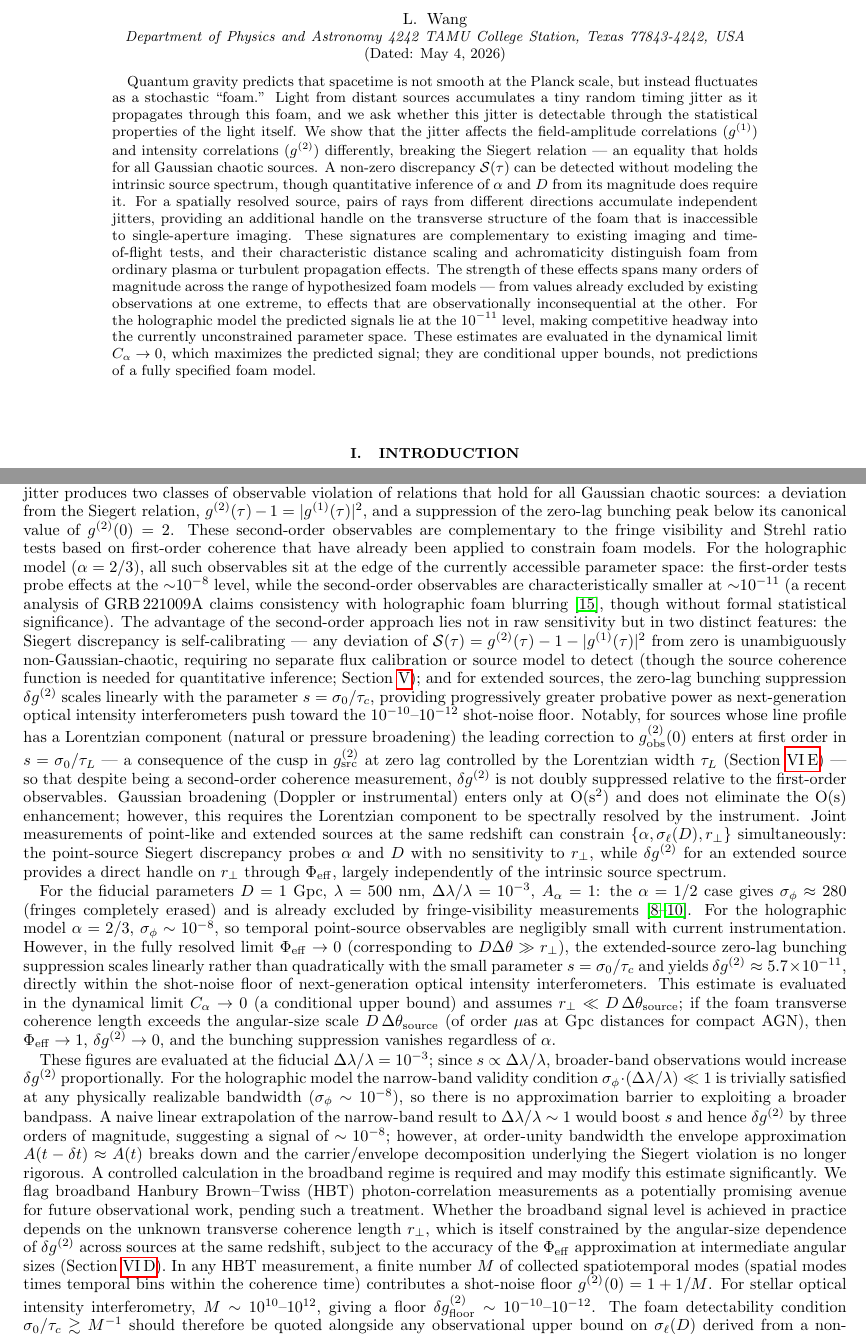
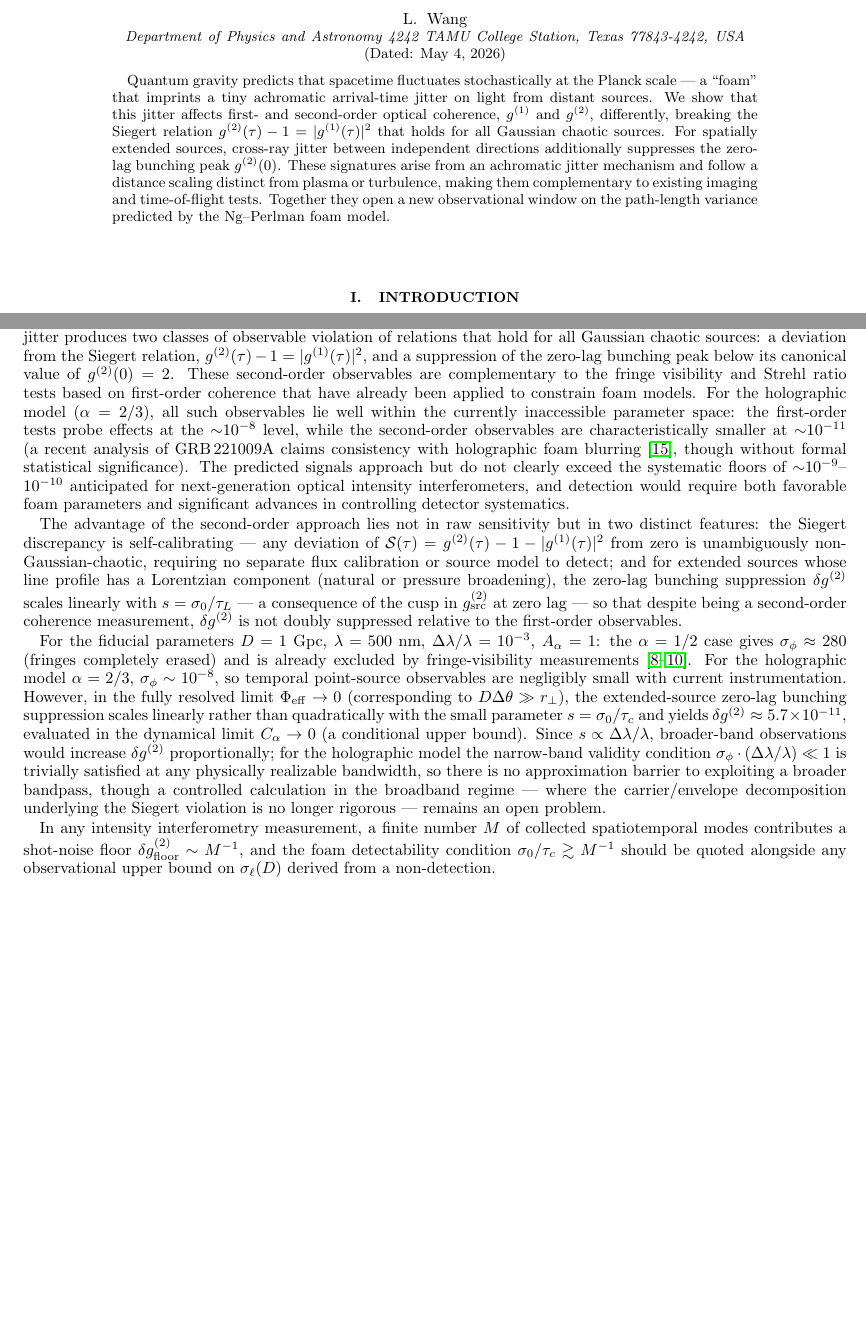
Before and after one commit to AlexGKim/foam, a LaTeX paper (docs/paper.tex): two parts of pages 1 and 13 of 14, joined at a grey line, cut so that both start at the same text, the shorter picture padded with empty space. Compiled offline with pdfLaTeX.

Commit message:
Alex revised version

```diff
--- a/docs/paper.tex
+++ b/docs/paper.tex
@@ -26,31 +26,19 @@ College Station, Texas 77843-4242, USA}
 \date{\today}
 
 \begin{abstract}
-Quantum gravity predicts that spacetime is not smooth at the Planck scale, but instead
-fluctuates as a stochastic ``foam.''
-Light from distant sources accumulates a tiny random timing jitter as it propagates
-through this foam, and we ask whether this jitter is detectable through the statistical
-properties of the light itself.
-We show that the jitter affects the field-amplitude correlations ($g^{(1)}$) and
-intensity correlations ($g^{(2)}$) differently, breaking the Siegert relation ---
-an equality that holds for all Gaussian chaotic sources.
-A non-zero discrepancy $\mathcal{S}(\tau)$ can be detected without modeling the
-intrinsic source spectrum, though quantitative inference of $\alpha$ and $D$
-from its magnitude does require it.
-For a spatially resolved source, pairs of rays from different directions accumulate
-independent jitters, providing an additional handle on the transverse structure of
-the foam that is inaccessible to single-aperture imaging.
-These signatures are complementary to existing imaging and time-of-flight tests,
-and their characteristic distance scaling and achromaticity distinguish foam from
-ordinary plasma or turbulent propagation effects.
-The strength of these effects spans many orders of magnitude across the range of
-hypothesized foam models --- from values already excluded by existing observations
-at one extreme, to effects that are observationally inconsequential at the other.
-For the holographic model the predicted signals lie at the $10^{-11}$ level, making
-competitive headway into the currently unconstrained parameter space.
-These estimates are evaluated in the dynamical limit $C_\alpha\to 0$, which maximizes
-the predicted signal; they are conditional upper bounds, not predictions of a fully
-specified foam model.
+Quantum gravity predicts that spacetime fluctuates stochastically at the Planck
+scale --- a ``foam'' that imprints a tiny achromatic arrival-time jitter on light
+from distant sources.
+We show that this jitter affects first- and second-order optical coherence,
+$g^{(1)}$ and $g^{(2)}$, differently, breaking the Siegert relation
+$g^{(2)}(\tau) - 1 = |g^{(1)}(\tau)|^2$ that holds for all Gaussian chaotic sources.
+For spatially extended sources, cross-ray jitter between independent directions
+additionally suppresses the zero-lag bunching peak $g^{(2)}(0)$.
+These signatures arise from an achromatic jitter mechanism and follow a distance
+scaling distinct from plasma or turbulence, making them complementary to existing
+imaging and time-of-flight tests.
+Together they open a new observational window on the path-length variance predicted
+by the Ng--Perlman foam model.
 \end{abstract}
 
 \maketitle
@@ -1228,37 +1218,27 @@ violation of relations that hold for all Gaussian chaotic sources: a deviation f
 Siegert relation, $g^{(2)}(\tau) - 1 = |g^{(1)}(\tau)|^2$, and a suppression of the zero-lag
 bunching peak below its canonical value of $g^{(2)}(0) = 2$. These second-order observables
 are complementary to the fringe visibility and Strehl ratio tests based on first-order
-coherence that have already been applied to constrain foam models. For the holographic model
-($\alpha = 2/3$), all such observables sit at the edge of the currently accessible parameter
-space: the first-order tests probe effects at the ${\sim}10^{-8}$ level, while the
-second-order observables are characteristically smaller at ${\sim}10^{-11}$
-(a recent analysis of GRB\,221009A claims consistency with holographic foam
-blurring~\cite{SteinbringNg2026}, though without formal statistical significance). The advantage
-of the second-order approach lies not in raw sensitivity but in two distinct features: the Siegert discrepancy is self-calibrating — any deviation of
+coherence that have already been applied to constrain foam models.
+For the holographic model ($\alpha = 2/3$), all such observables lie well within the
+currently inaccessible parameter space: the first-order tests probe effects at the
+${\sim}10^{-8}$ level, while the second-order observables are characteristically smaller
+at ${\sim}10^{-11}$ (a recent analysis of GRB\,221009A claims consistency with holographic
+foam blurring~\cite{SteinbringNg2026}, though without formal statistical significance).
+The predicted signals approach but do not clearly exceed the systematic floors of
+${\sim}10^{-9}$--$10^{-10}$ anticipated for next-generation optical intensity
+interferometers, and detection would require both favorable foam parameters and
+significant advances in controlling detector systematics.
+
+The advantage of the second-order approach lies not in raw sensitivity but in two distinct
+features: the Siegert discrepancy is self-calibrating --- any deviation of
 $\mathcal{S}(\tau) = g^{(2)}(\tau)-1-|g^{(1)}(\tau)|^2$ from zero is
 unambiguously non-Gaussian-chaotic, requiring no separate flux calibration or
-source model to detect (though the source coherence function is needed for
-quantitative inference; Section~\ref{sec:siegert}); and for extended sources,
-the zero-lag bunching suppression $\delta g^{(2)}$
-scales linearly with the parameter $s = \sigma_0/\tau_c$, providing progressively greater
-probative power as next-generation optical intensity interferometers push toward the
-$10^{-10}$--$10^{-12}$ shot-noise floor.
-Notably, for sources whose line profile has a Lorentzian component (natural or
-pressure broadening) the leading correction to $g^{(2)}_{\rm obs}(0)$ enters at
-first order in $s = \sigma_0/\tau_L$ --- a consequence of the cusp in
-$g^{(2)}_{\rm src}$ at zero lag controlled by the Lorentzian width $\tau_L$
-(Section~\ref{sec:zerolag}) --- so that despite being a second-order coherence
-measurement, $\delta g^{(2)}$ is not doubly suppressed relative to the
-first-order observables.
-Gaussian broadening (Doppler or instrumental) enters only at O(s$^2$) and does not
-eliminate the O(s) enhancement; however, this requires the Lorentzian component
-to be spectrally resolved by the instrument.
-Joint measurements of point-like and extended sources at the same redshift
-can constrain $\{\alpha,\sigma_\ell(D),r_\perp\}$ simultaneously: the
-point-source Siegert discrepancy probes $\alpha$ and $D$ with no sensitivity
-to $r_\perp$, while $\delta g^{(2)}$ for an extended source provides a direct
-handle on $r_\perp$ through $\Phi_{\rm eff}$, largely independently of the
-intrinsic source spectrum.
+source model to detect; and for extended sources whose line profile has a
+Lorentzian component (natural or pressure broadening), the zero-lag bunching
+suppression $\delta g^{(2)}$ scales linearly with $s = \sigma_0/\tau_L$ --- a
+consequence of the cusp in $g^{(2)}_{\rm src}$ at zero lag --- so that despite
+being a second-order coherence measurement, $\delta g^{(2)}$ is not doubly
+suppressed relative to the first-order observables.
 
 For the fiducial parameters $D = 1$~Gpc, $\lambda = 500$~nm,
 $\Delta\lambda/\lambda = 10^{-3}$, $A_\alpha = 1$: the $\alpha = 1/2$ case gives
@@ -1269,39 +1249,13 @@ temporal point-source observables are negligibly small with current instrumentat
 However, in the fully resolved limit $\Phi_{\rm eff} \to 0$ (corresponding to
 $D\Delta\theta \gg r_\perp$), the extended-source zero-lag bunching suppression
 scales linearly rather than quadratically with the small parameter $s = \sigma_0/\tau_c$
-and yields $\delta g^{(2)} \approx 5.7\times10^{-11}$, directly within the shot-noise
-floor of next-generation optical intensity interferometers.
-This estimate is evaluated in the dynamical limit $C_\alpha\to 0$ (a conditional
-upper bound) and assumes $r_\perp \ll D\,\Delta\theta_{\rm source}$; if the foam
-transverse coherence length exceeds the angular-size scale $D\,\Delta\theta_{\rm source}$
-(of order $\mu$as at Gpc distances for compact AGN), then $\Phi_{\rm eff}\to 1$,
-$\delta g^{(2)}\to 0$, and the bunching suppression vanishes regardless of $\alpha$.
+and yields $\delta g^{(2)} \approx 5.7\times10^{-11}$, evaluated in the dynamical
+limit $C_\alpha\to 0$ (a conditional upper bound). Since $s\propto\Delta\lambda/\lambda$,
+broader-band observations would increase $\delta g^{(2)}$ proportionally; for the
+holographic model the narrow-band validity condition
+$\sigma_\phi\cdot(\Delta\lambda/\lambda)\ll 1$ is trivially satisfied at any
+physically realizable bandwidth, so there is no approximation barrier to exploiting
+a broader bandpass, though a controlled calculation in the broadband regime ---
+where the carrier/envelope decomposition underlying the Siegert violation is no
+longer rigorous --- remains an open problem.
 
-These figures are evaluated at the fiducial $\Delta\lambda/\lambda = 10^{-3}$; since
-$s\propto\Delta\lambda/\lambda$, broader-band observations would increase $\delta g^{(2)}$
-proportionally.
-For the holographic model the narrow-band validity condition
-$\sigma_\phi\cdot(\Delta\lambda/\lambda)\ll 1$ is trivially satisfied at any
-physically realizable bandwidth ($\sigma_\phi\sim 10^{-8}$), so there is no
-approximation barrier to exploiting a broader bandpass.
-A naive linear extrapolation of the narrow-band result to $\Delta\lambda/\lambda \sim 1$
-would boost $s$ and hence $\delta g^{(2)}$ by three orders of magnitude, suggesting
-a signal of $\sim 10^{-8}$; however, at order-unity bandwidth the envelope
-approximation $A(t-\delta t)\approx A(t)$ breaks down and the carrier/envelope
-decomposition underlying the Siegert violation is no longer rigorous.
-A controlled calculation in the broadband regime is required and may modify this
-estimate significantly.
-We flag broadband Hanbury Brown--Twiss (HBT) photon-correlation measurements as a
-potentially promising avenue for future observational work, pending such a treatment.
-Whether the broadband signal level is achieved in practice depends on
-the unknown transverse coherence length $r_\perp$, which is itself constrained by the
-angular-size dependence of $\delta g^{(2)}$ across sources at the same redshift, subject to
-the accuracy of the $\Phi_{\rm eff}$ approximation at intermediate angular sizes
-(Section~\ref{sec:PhiEff}).
-In any HBT measurement, a finite number $M$ of collected spatiotemporal modes
-(spatial modes times temporal bins within the coherence time) contributes a
-shot-noise floor $g^{(2)}(0) = 1 + 1/M$.
-For stellar optical intensity interferometry,
-$M \sim 10^{10}$--$10^{12}$, giving a floor
-$\delta g^{(2)}_{\rm floor} \sim 10^{-10}$--$10^{-12}$.
-The foam detectability condition $\sigma_0/\tau_c \gtrsim M^{-1}$ should therefore
@@ -1313,5 +1262,8 @@ electronic crosstalk, and timing jitter in SNSPD-based setups place realistic
-floors at $\sim 10^{-9}$--$10^{-10}$, above which the quantum-gravity signal
-must rise to be detectable.
+In any intensity interferometry measurement, a finite number $M$ of collected
+spatiotemporal modes contributes a shot-noise floor $\delta g^{(2)}_{\rm floor}
+\sim M^{-1}$, and the foam detectability condition $\sigma_0/\tau_c \gtrsim M^{-1}$
+should be quoted alongside any observational upper bound on $\sigma_\ell(D)$
+derived from a non-detection.
 
 The $g^{(2)}(0)$ observable developed here is already routinely computed in radio astronomy
 under different names: spectral kurtosis~\cite{NitaGary2007,NitaGary2010}, used for
```
Also changed, not shown: docs/paper.pdf, docs/paper.tex (15 more changed lines).
